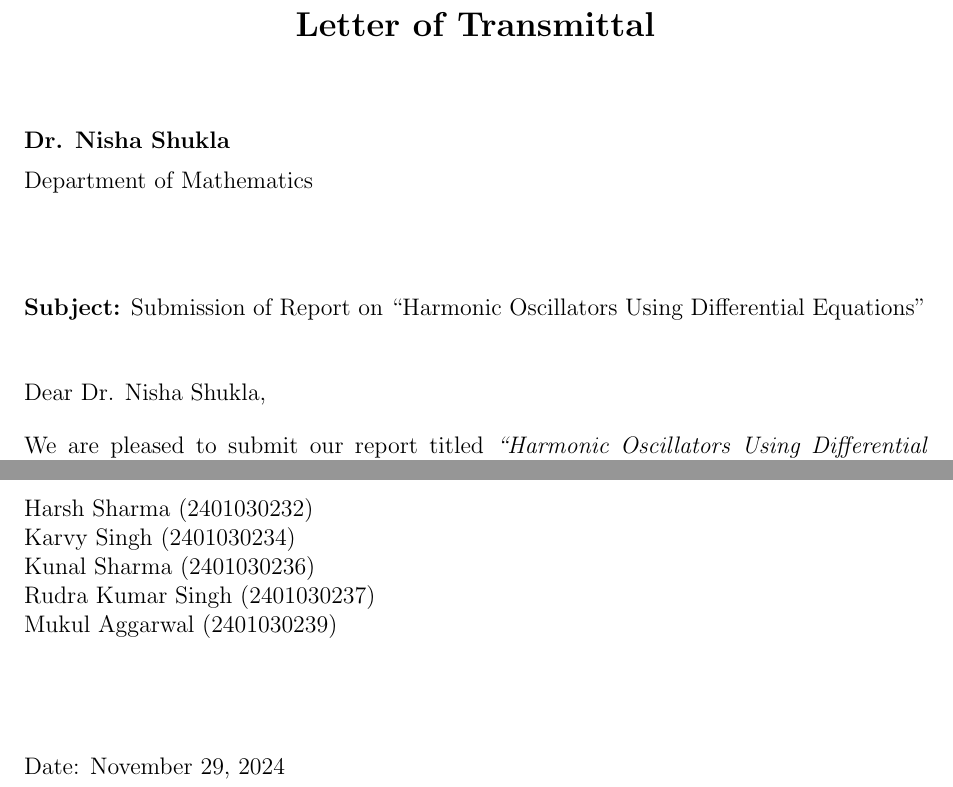
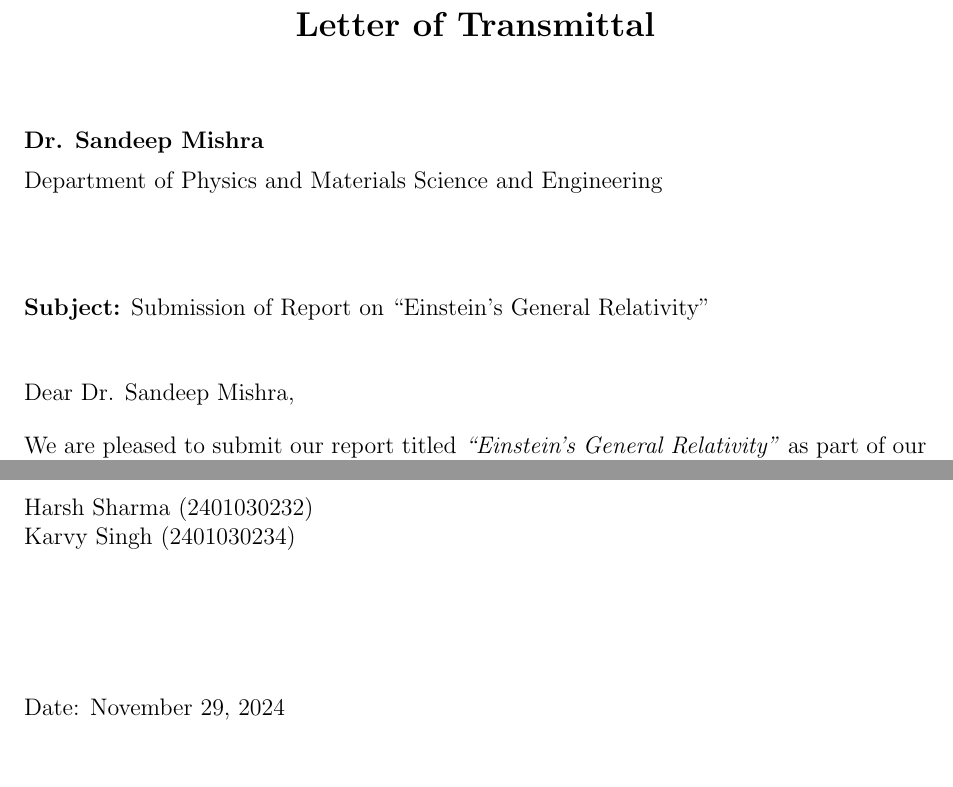
Before and after one commit to Karvy-Singh/PhysicsSuper, a LaTeX document (report.tex): two parts of page 2 of 3, joined at a grey line, cut so that both start at the same text, the shorter picture padded with empty space. Compiled offline with pdfLaTeX.

Commit message:
updated front page and letter

```diff
--- a/report.tex
+++ b/report.tex
@@ -61,9 +58,9 @@
 \vspace{1cm}
 
 \noindent
-\textbf{Dr. Nisha Shukla} \\
+\textbf{Dr. Sandeep Mishra} \\
 [0.5em]
-Department of Mathematics \\
+Department of Physics and Materials Science and Engineering\\
 [0.5em]
 % University/Institute Name \\
 % [Address] \\
@@ -71,17 +68,17 @@ Department of Mathematics \\
 \vspace{1cm}
 
 \noindent
-\textbf{Subject:} Submission of Report on ``Harmonic Oscillators Using Differential Equations''
+\textbf{Subject:} Submission of Report on ``Einstein's General Relativity''
 
 \vspace{1cm}
 
 \noindent
-Dear Dr. Nisha Shukla,
+Dear Dr. Sandeep Mishra,
 
 \vspace{1em}
 
 \noindent
-We are pleased to submit our report titled \textit{``Harmonic Oscillators Using Differential Equations''} as part of our coursework. This report explores the mathematical foundations of harmonic oscillators, focusing on differential equations and their applications in modeling simple harmonic motion, damped harmonic motion, and electrical analogs like RLC circuits.
+We are pleased to submit our report titled \textit{``Einstein's General Relativity''} as part of our coursework. This report explores the mathematical foundations of harmonic oscillators, focusing on differential equations and their applications in modeling simple harmonic motion, damped harmonic motion, and electrical analogs like RLC circuits.
 
 \vspace{1em}
 
@@ -101,9 +98,6 @@ Sincerely, \\[2em]
 \noindent
 Harsh Sharma (2401030232)\\
 Karvy Singh (2401030234)\\
-Kunal Sharma (2401030236)\\
-Rudra Kumar Singh (2401030237)\\
-Mukul Aggarwal (2401030239)
 
 \vspace{2cm}
 
```
Also changed, not shown: assets/jiit_logo.png (added), report.pdf (added), report.tex (11 more changed lines).
